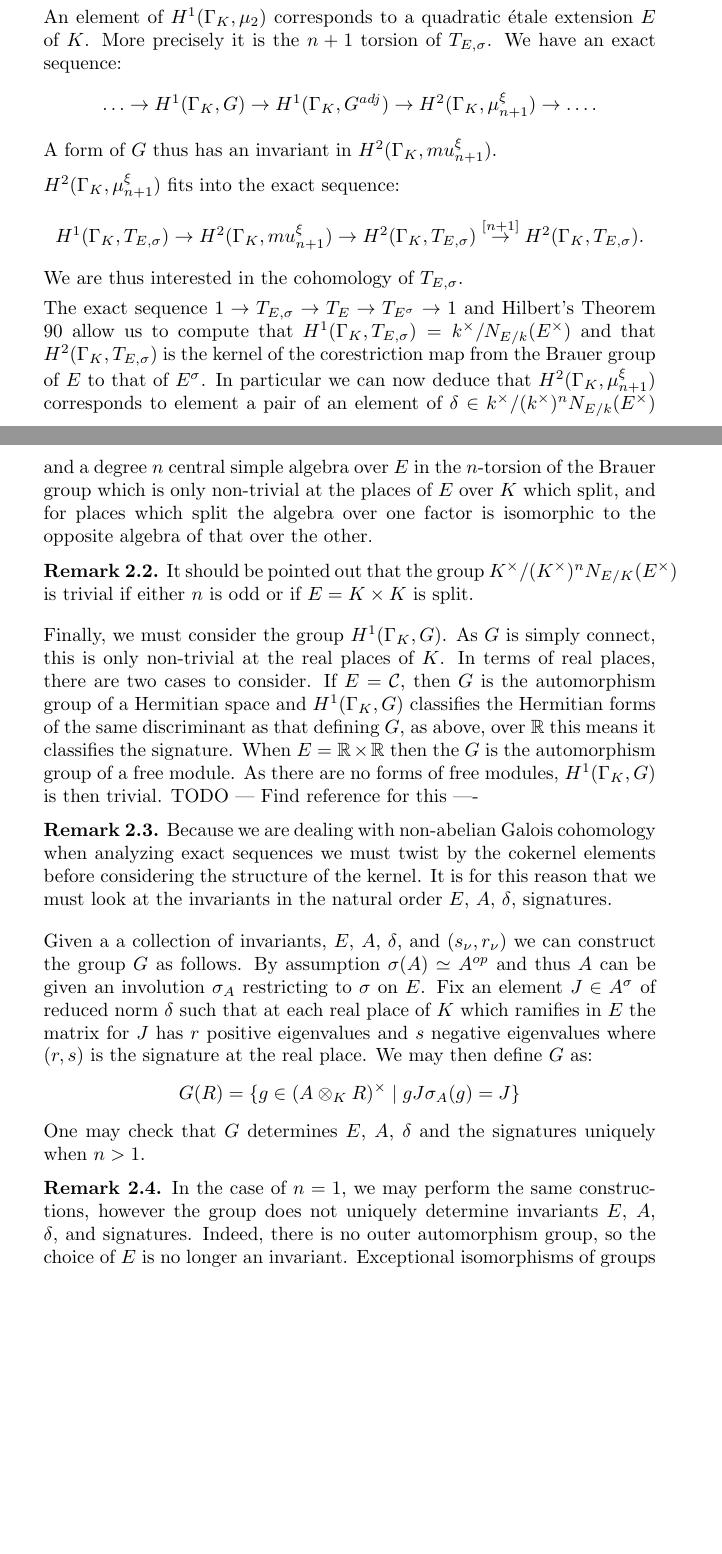
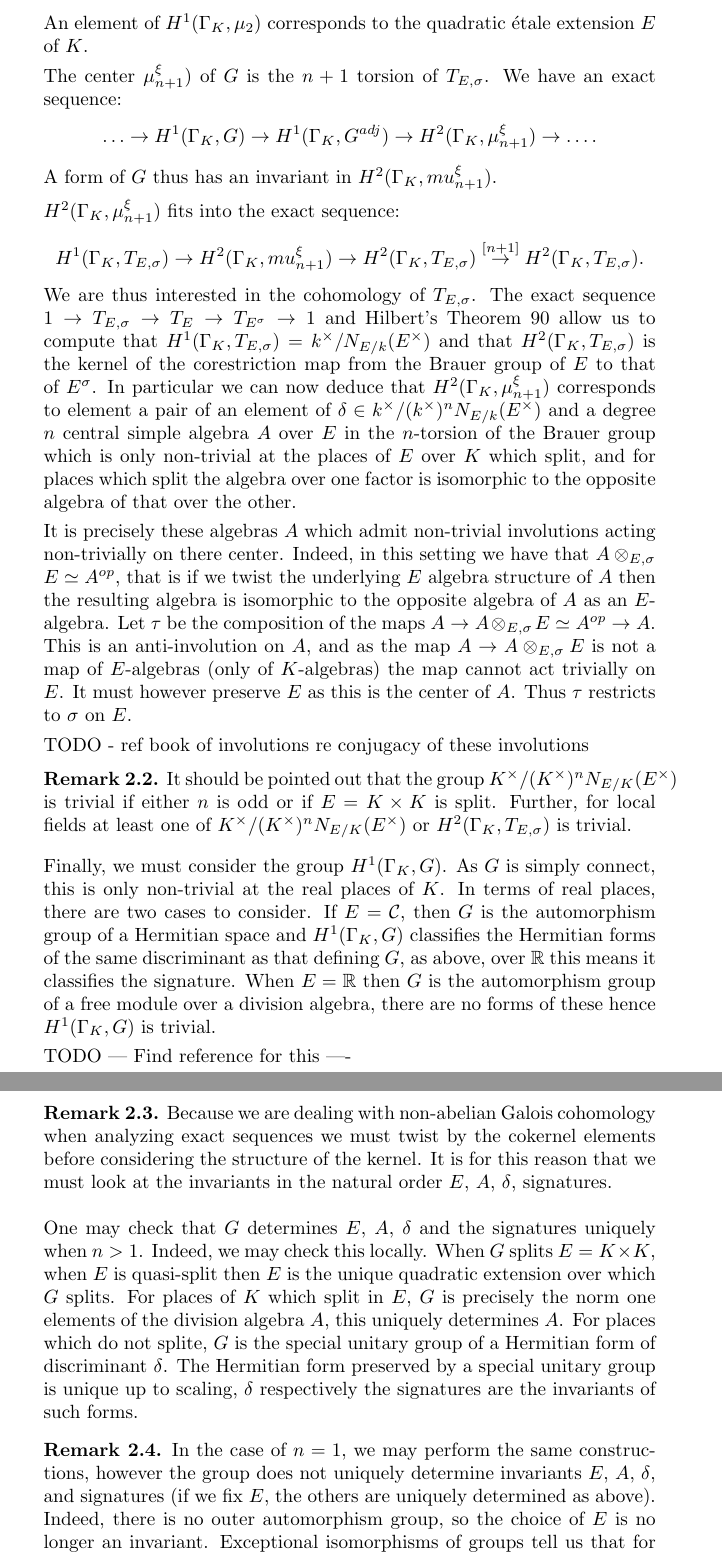
Before and after one commit to roed314/unitary-tori, a LaTeX paper (Paper.tex): two parts of pages 3 and 4 of 15 before the commit and two parts of pages 4 and 5 of 16 after it, joined at a grey line, cut so that both start at the same text, the shorter picture padded with empty space. Compiled offline with pdfLaTeX.

Commit message:
reorganize a bit
Reorganize the description of forms of Hermitian forms and forms of
Unitary groups.

```diff
--- a/Paper.tex
+++ b/Paper.tex
@@ -174,8 +184,9 @@ from which we obtain an exact sequence:
 \[ \ldots  H^1(\GalKbK, G^{adj})  \rightarrow  H^1(\GalKbK, \Aut(G)) \rightarrow  H^1(\GalKbK, \mu_2) \rightarrow \ldots \]
 We conclude we can characterize forms of $G$ by invariants in $H^1(\GalKbK, \mu_2)$ and $H^1(\GalKbK, G^{adj})$.
 
-An element of $H^1(\GalKbK, \mu_2)$ corresponds to a quadratic \'etale extension $E$ of $K$.
-More precisely it is the $n+1$ torsion of $T_{E,\sigma}$.
+An element of $H^1(\GalKbK, \mu_2)$ corresponds to the quadratic \'etale extension $E$ of $K$.
+
+The center $\mu_{n+1}^\xi)$ of $G$ is the $n+1$ torsion of $T_{E,\sigma}$.
 We have an exact sequence:
 \[ \ldots \rightarrow H^1(\GalKbK,G) \rightarrow H^1(\GalKbK, G^{adj}) \rightarrow H^2(\GalKbK, \mu_{n+1}^\xi) \rightarrow \ldots. \]
 A form of $G$ thus has an invariant in $H^2(\GalKbK, mu_{n+1}^\xi)$.
@@ -183,38 +194,39 @@ A form of $G$ thus has an invariant in $H^2(\GalKbK, mu_{n+1}^\xi)$.
 $H^2(\GalKbK, \mu_{n+1}^\xi)$ fits into the exact sequence:
 \[ H^1(\GalKbK, T_{E,\sigma}) \rightarrow H^2(\GalKbK, mu_{n+1}^\xi) \rightarrow H^2(\GalKbK, T_{E,\sigma}) \overset{[n+1]}\rightarrow H^2(\GalKbK, T_{E,\sigma}). \]
 We are thus interested in the cohomology of $T_{E,\sigma}$.
-
 The exact sequence $1 \rightarrow T_{E,\sigma} \rightarrow T_E \rightarrow T_{E^\sigma} \rightarrow 1$ and Hilbert's Theorem 90 allow us to compute that
 $H^1(\GalKbK, T_{E,\sigma}) = k^\times/N_{E/k}(E^\times)$ and that $H^2(\GalKbK, T_{E,\sigma})$ is the kernel of the corestriction map from the Brauer group of $E$ to that of $E^\sigma$.
-In particular we can now deduce that $H^2(\GalKbK, \mu_{n+1}^\xi)$ corresponds to element a pair of an element of $\delta\in k^\times/(k^\times)^nN_{E/k}(E^\times)$ and a degree $n$ central simple algebra over $E$ in the $n$-torsion of the Brauer group which is only non-trivial at the places of $E$ over $K$ which split, and for places which split the algebra over one factor is isomorphic to the opposite algebra of that over the other.
+In particular we can now deduce that $H^2(\GalKbK, \mu_{n+1}^\xi)$ corresponds to element a pair of an element of $\delta\in k^\times/(k^\times)^nN_{E/k}(E^\times)$ and a degree $n$ central simple algebra $A$ over $E$ in the $n$-torsion of the Brauer group which is only non-trivial at the places of $E$ over $K$ which split, and for places which split the algebra over one factor is isomorphic to the opposite algebra of that over the other.
+
+It is precisely these algebras $A$ which admit non-trivial involutions acting non-trivially on there center.
+Indeed, in this setting we have that $A \otimes_{E,\sigma} E \simeq A^{op}$, that is if we twist the underlying $E$ algebra structure of $A$ then the resulting algebra is isomorphic to the opposite algebra of $A$ as an $E$-algebra. Let $\tau$ be the composition of the maps $A \rightarrow A \otimes_{E,\sigma} E \simeq A^{op} \rightarrow A$. This is an anti-involution on $A$, and as the map $A \rightarrow A \otimes_{E,\sigma} E $ is not a map of $E$-algebras (only of $K$-algebras) the map cannot act trivially on $E$. It must however preserve $E$ as this is the center of $A$. Thus $\tau$ restricts to $\sigma$ on $E$.
+
+TODO - ref book of involutions re conjugacy of these involutions
 
 \begin{remark}
 It should be pointed out that the group $K^\times/(K^\times)^nN_{E/K}(E^\times)$ is trivial if either $n$ is odd or if $E = K\times K$ is split.
+Further, for local fields at least one of $K^\times/(K^\times)^nN_{E/K}(E^\times)$ or $H^2(\GalKbK, T_{E,\sigma}) $ is trivial.
 \end{remark}
 
 Finally, we must consider the group $H^1(\GalKbK,G)$. As $G$ is simply connect, this is only non-trivial at the real places of $K$.
 In terms of real places, there are two cases to consider.
 If $E=\C$, then $G$ is the automorphism group of a Hermitian space and $H^1(\GalKbK,G)$ classifies the Hermitian forms of the same discriminant as that defining $G$, as above, over $\RR$ this means it classifies the signature.
-When $E=\RR\times\RR$ then the $G$ is the automorphism group of a free module.
- As there are no forms of free modules, $H^1(\GalKbK,G)$ is then trivial.
+When $E=\RR$ then $G$ is the automorphism group of a free module over a division algebra, there are no forms of these hence $H^1(\GalKbK,G)$ is trivial.
+
 TODO --- Find reference for this ----
-
-
-
-
 
 \begin{remark}
 Because we are dealing with non-abelian Galois cohomology when analyzing exact sequences we must twist by the cokernel elements before considering the structure of the kernel. It is for this reason that we must look at the invariants in the natural order $E$, $A$, $\delta$, signatures.
 \end{remark}
 
-Given a a collection of invariants, $E$, $A$, $\delta$, and $(s_\nu,r_\nu)$ we can construct the group $G$ as follows.
-By assumption $\sigma(A) \simeq A^{op}$ and thus $A$ can be given an involution $\sigma_A$ restricting to $\sigma$ on $E$.
-Fix an element $J \in A^\sigma$ of reduced norm $\delta$ such that at each real place of $K$ which ramifies in $E$ the matrix for $J$ has $r$ positive eigenvalues and $s$ negative eigenvalues where $(r,s)$ is the signature at the real place. We may then define $G$ as:
-\[ G(R) = \{ g \in (A\otimes_K R)^\times \mid gJ\sigma_A(g) = J \} \]
-One may check that $G$ determines $E$, $A$, $\delta$ and the signatures uniquely when $n>1$.
+One may check that $G$ determines $E$, $A$, $\delta$ and the signatures uniquely when $n>1$. Indeed, we may check this locally.
+When $G$ splits $E=K\times K$, when $E$ is quasi-split then $E$ is the unique quadratic extension over which $G$ splits.
+For places of $K$ which split in $E$, $G$ is precisely the norm one elements of the division algebra $A$, this uniquely determines $A$.
+For places which do not splite, $G$ is the special unitary group of a Hermitian form of discriminant $\delta$.
+The Hermitian form preserved by a special unitary group is unique up to scaling, $\delta$ respectively the signatures are the invariants of such forms.
 
 \begin{remark}
-In the case of $n=1$, we may perform the same constructions, however the group does not uniquely determine invariants $E$, $A$, $\delta$, and signatures.
+In the case of $n=1$, we may perform the same constructions, however the group does not uniquely determine invariants $E$, $A$, $\delta$, and signatures (if we fix $E$, the others are uniquely determined as above).
 Indeed, there is no outer automorphism group, so the choice of $E$ is no longer an invariant.
 Exceptional isomorphisms of groups tell us that for $n=1$ the group $G$ is the spin group of a rank $3$ quadratic space.
 In odd rank the discriminant does not impact the isomorphism type of the orthogonal group.
```
Also changed, not shown: Paper.tex (10 more changed lines).
